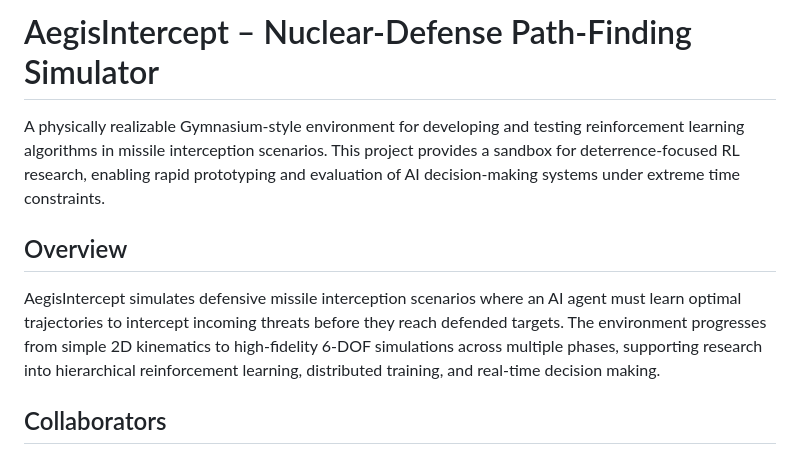
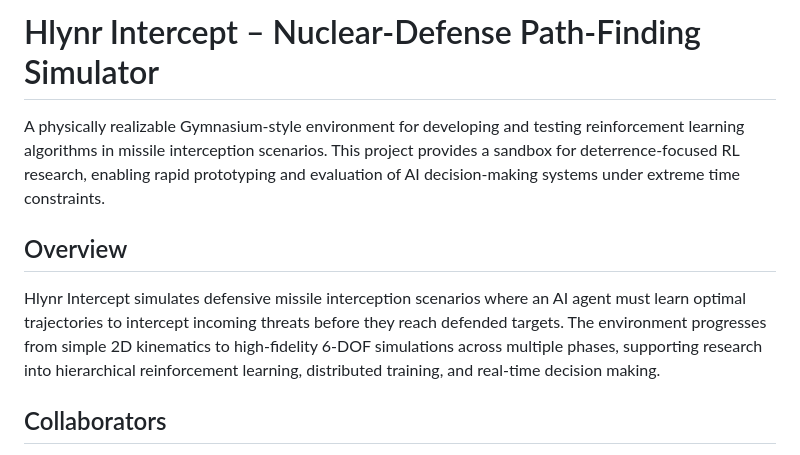
Before and after one commit to RomanSlack/Hlynr_Intercept, a Markdown page: README.md, the part around the change. Rendered like a GitHub page.

Commit message:
Changed name to Hlynr

```diff
--- a/README.md
+++ b/README.md
@@ -1,10 +1,10 @@
-# AegisIntercept – Nuclear-Defense Path-Finding Simulator
+# Hlynr Intercept – Nuclear-Defense Path-Finding Simulator
 
 A physically realizable Gymnasium-style environment for developing and testing reinforcement learning algorithms in missile interception scenarios. This project provides a sandbox for deterrence-focused RL research, enabling rapid prototyping and evaluation of AI decision-making systems under extreme time constraints.
 
 ## Overview
 
-AegisIntercept simulates defensive missile interception scenarios where an AI agent must learn optimal trajectories to intercept incoming threats before they reach defended targets. The environment progresses from simple 2D kinematics to high-fidelity 6-DOF simulations across multiple phases, supporting research into hierarchical reinforcement learning, distributed training, and real-time decision making.
+Hlynr Intercept simulates defensive missile interception scenarios where an AI agent must learn optimal trajectories to intercept incoming threats before they reach defended targets. The environment progresses from simple 2D kinematics to high-fidelity 6-DOF simulations across multiple phases, supporting research into hierarchical reinforcement learning, distributed training, and real-time decision making.
 
 ## Collaborators
 
```
